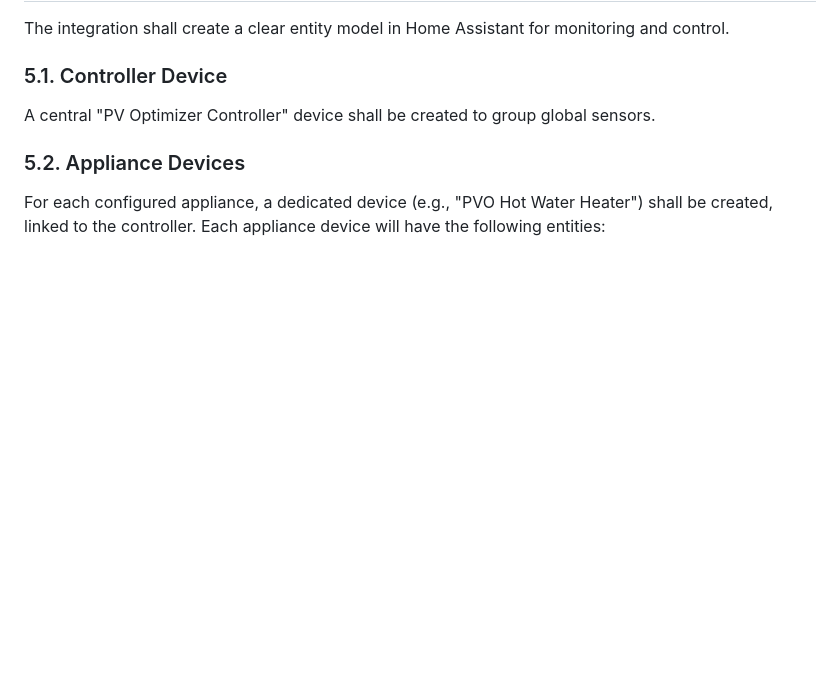
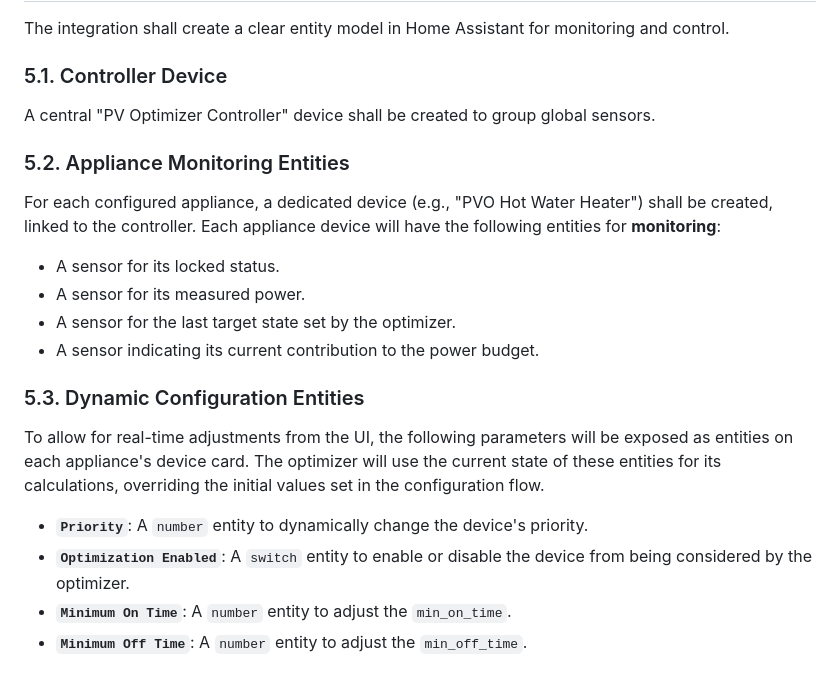
Before and after one commit to TauNeutrino/HomeAssistant-PV-Optimizer, a Markdown page: requirements.md, the part around one of its changes. GitHub-like rendering; blank space fills up the shorter version.

```diff
--- a/requirements.md
+++ b/requirements.md
@@ -116,5 +121,17 @@ The integration shall create a clear entity model in Home Assistant for monitori
 A central "PV Optimizer Controller" device shall be created to group global sensors.
 
 
-### 5.2. Appliance Devices
-For each configured appliance, a dedicated device (e.g., "PVO Hot Water Heater") shall be created, linked to the controller. Each appliance device will have the following entities:
+### 5.2. Appliance Monitoring Entities
+For each configured appliance, a dedicated device (e.g., "PVO Hot Water Heater") shall be created, linked to the controller. Each appliance device will have the following entities for **monitoring**:
+- A sensor for its locked status.
+- A sensor for its measured power.
+- A sensor for the last target state set by the optimizer.
+- A sensor indicating its current contribution to the power budget.
+
+### 5.3. Dynamic Configuration Entities
+To allow for real-time adjustments from the UI, the following parameters will be exposed as entities on each appliance's device card. The optimizer will use the current state of these entities for its calculations, overriding the initial values set in the configuration flow.
+
+- **`Priority`**: A `number` entity to dynamically change the device's priority.
+- **`Optimization Enabled`**: A `switch` entity to enable or disable the device from being considered by the optimizer.
+- **`Minimum On Time`**: A `number` entity to adjust the `min_on_time`.
+- **`Minimum Off Time`**: A `number` entity to adjust the `min_off_time`.
```
Also changed, not shown: other parts of requirements.md (+28 -23 lines).
